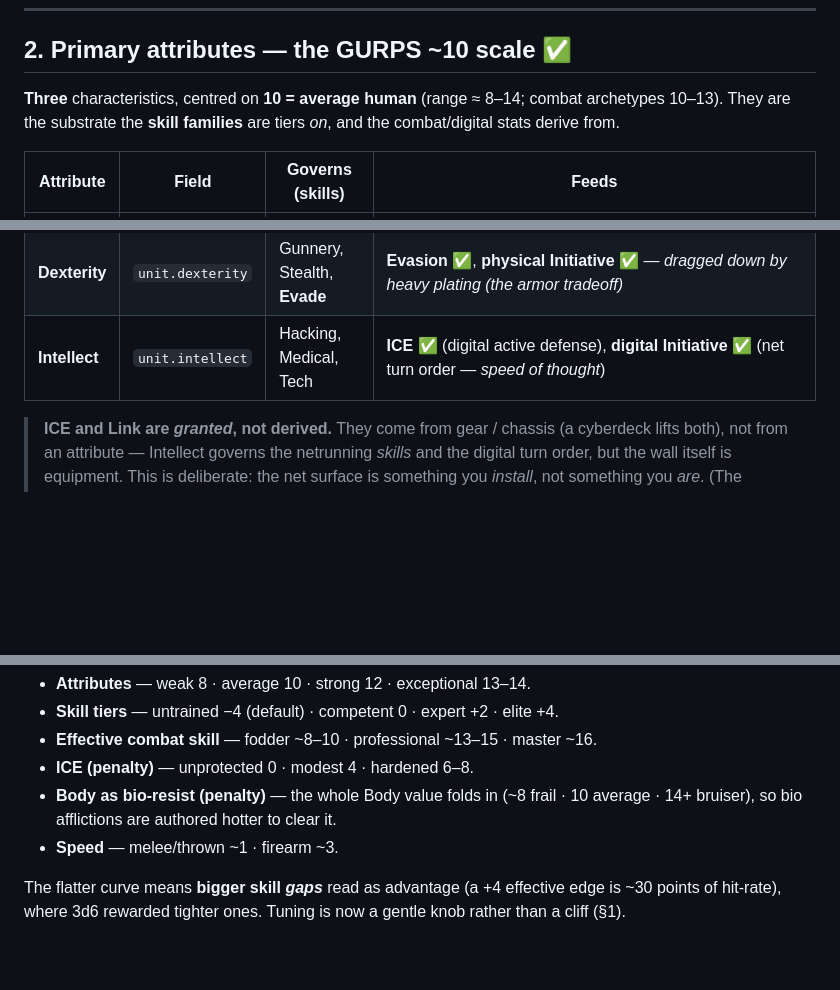
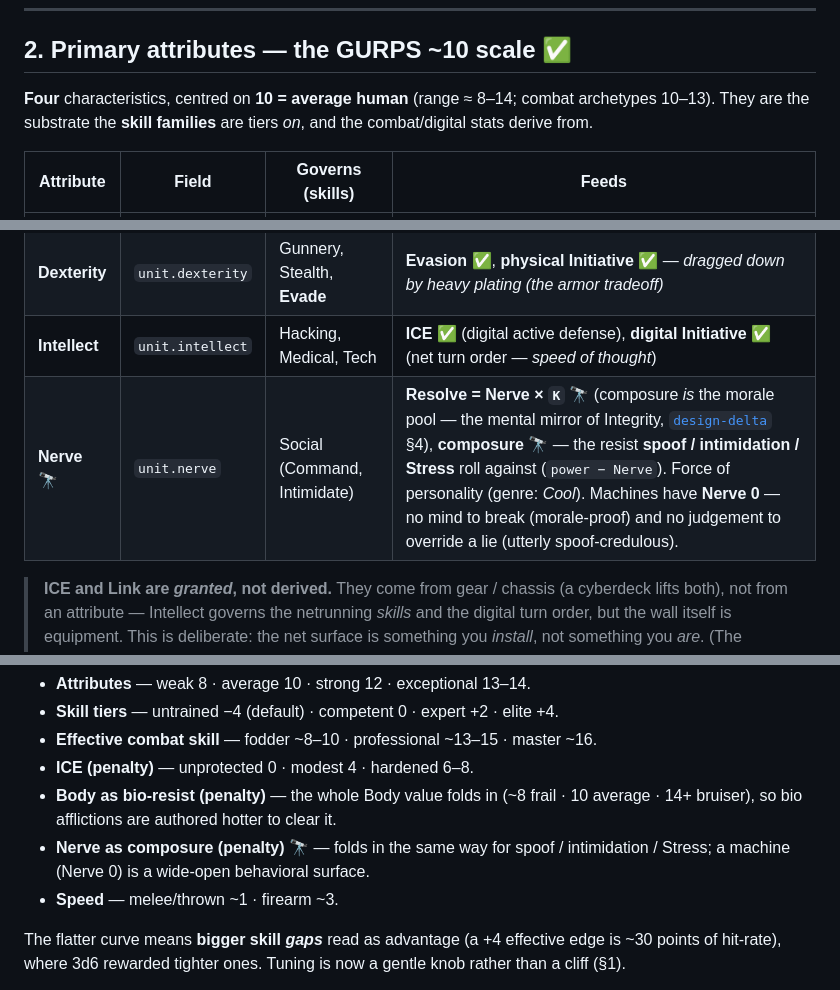
Before and after one commit to benjaminabbitt/atomica, a Markdown page: docs/stats.md, 3 parts joined by grey strips. Drawn GitHub-style; blank space fills up the shorter version.

```diff
--- a/docs/stats.md
+++ b/docs/stats.md
@@ -45,7 +45,7 @@ baseline miss (~49% → ~56%) — luck matters more per roll, by design.
 
 ## 2. Primary attributes — the GURPS ~10 scale ✅
 
-**Three** characteristics, centred on **10 = average human** (range ≈ 8–14; combat
+**Four** characteristics, centred on **10 = average human** (range ≈ 8–14; combat
 archetypes 10–13). They are the substrate the **skill families** are tiers
 *on*, and the combat/digital stats derive from.
 
@@ -54,6 +54,7 @@ archetypes 10–13). They are the substrate the **skill families** are tiers
 | **Body** | `unit.body` | Melee, Heavy | **Integrity = Body × `HP_PER_BODY`** ✅ (toughness *is* HP — one stat), **melee damage** ✅ (signed off 10: heavier swings harder, frail softer), **biological resilience** ✅ — the resist **poison / plague / virus** afflictions roll against (their attack is `power − Body`), and that a virus *attacks* (§5). A strong, tough frame shrugs off toxins and infection. |
 | **Dexterity** | `unit.dexterity` | Gunnery, Stealth, **Evade** | **Evasion** ✅, **physical Initiative** ✅ — *dragged down by heavy plating (the armor tradeoff)* |
 | **Intellect** | `unit.intellect` | Hacking, Medical, Tech | **ICE** ✅ (digital active defense), **digital Initiative** ✅ (net turn order — *speed of thought*) |
+| **Nerve** 🔭 | `unit.nerve` | Social (Command, Intimidate) | **Resolve = Nerve × `K`** 🔭 (composure *is* the morale pool — the mental mirror of Integrity, [`design-delta`](design-delta-v0.26.md) §4), **composure** 🔭 — the resist **spoof / intimidation / Stress** roll against (`power − Nerve`). Force of personality (genre: *Cool*). Machines have **Nerve 0** — no mind to break (morale-proof) and no judgement to override a lie (utterly spoof-credulous). |
 
 > **ICE and Link are *granted*, not derived.** They come from gear / chassis (a cyberdeck
 > lifts both), not from an attribute — Intellect governs the netrunning *skills* and the digital
@@ -231,6 +244,8 @@ Illustrative bands on the 2d10 scale:
 - **ICE (penalty)** — unprotected 0 · modest 4 · hardened 6–8.
 - **Body as bio-resist (penalty)** — the whole Body value folds in (~8 frail · 10
   average · 14+ bruiser), so bio afflictions are authored hotter to clear it.
+- **Nerve as composure (penalty)** 🔭 — folds in the same way for spoof /
+  intimidation / Stress; a machine (Nerve 0) is a wide-open behavioral surface.
 - **Speed** — melee/thrown ~1 · firearm ~3.
 
 The flatter curve means **bigger skill *gaps*** read as advantage (a +4 effective
```
Also changed, not shown: other parts of docs/stats.md (+20 -8 lines), docs/corruption.md (+9 -1 lines), docs/design-delta-v0.26.md (+11 -9 lines).
